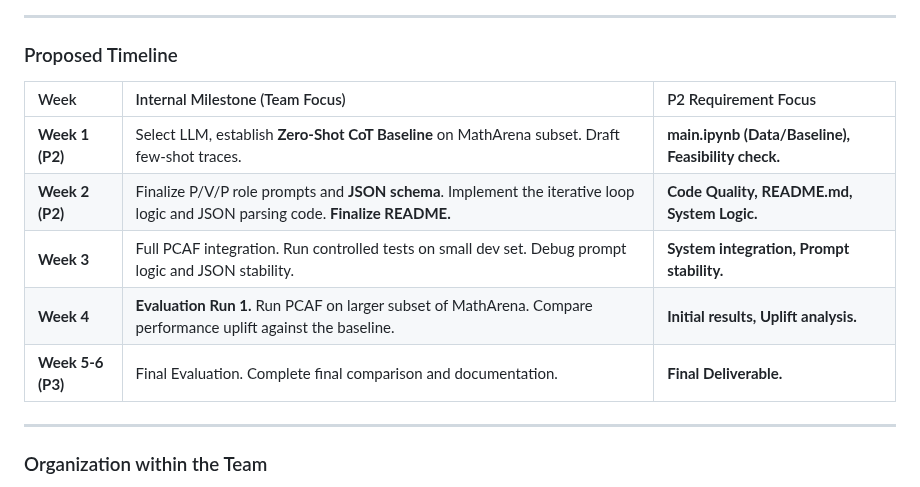
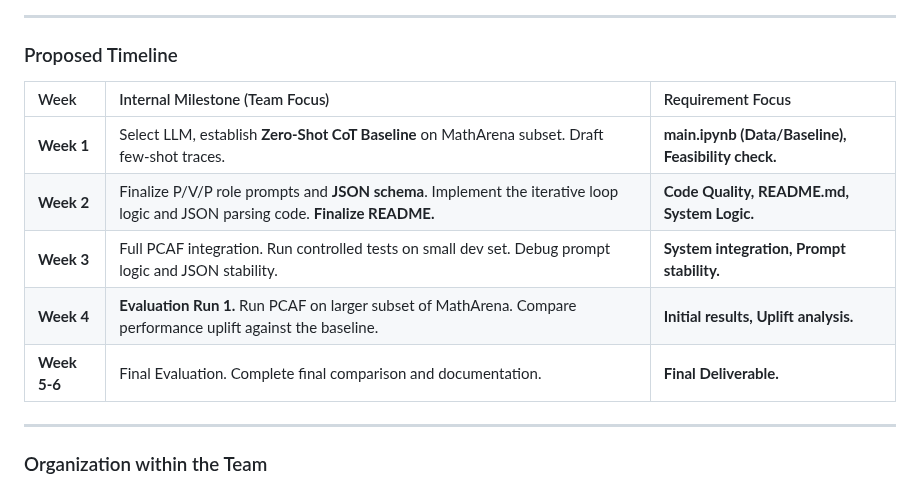
Before and after one commit to au-nlp/project-milestone-p2-group7, a Markdown page: README.md, the part around the change. Drawn GitHub-style.

```diff
--- a/README.md
+++ b/README.md
@@ -64,13 +64,13 @@ The PCAF relies on a sequence of API calls to the single LLM, dynamically switch
 
 ### Proposed Timeline
 
-| Week | Internal Milestone (Team Focus) | P2 Requirement Focus |
+| Week | Internal Milestone (Team Focus) | Requirement Focus |
 | :--- | :--- | :--- |
-| **Week 1 (P2)** | Select LLM, establish **Zero-Shot CoT Baseline** on MathArena subset. Draft few-shot traces. | **main.ipynb (Data/Baseline), Feasibility check.** |
-| **Week 2 (P2)** | Finalize P/V/P role prompts and **JSON schema**. Implement the iterative loop logic and JSON parsing code. **Finalize README.** | **Code Quality, README.md, System Logic.** |
+| **Week 1** | Select LLM, establish **Zero-Shot CoT Baseline** on MathArena subset. Draft few-shot traces. | **main.ipynb (Data/Baseline), Feasibility check.** |
+| **Week 2** | Finalize P/V/P role prompts and **JSON schema**. Implement the iterative loop logic and JSON parsing code. **Finalize README.** | **Code Quality, README.md, System Logic.** |
 | **Week 3** | Full PCAF integration. Run controlled tests on small dev set. Debug prompt logic and JSON stability. | **System integration, Prompt stability.** |
 | **Week 4** | **Evaluation Run 1.** Run PCAF on larger subset of MathArena. Compare performance uplift against the baseline. | **Initial results, Uplift analysis.** |
-| **Week 5-6 (P3)** | Final Evaluation. Complete final comparison and documentation. | **Final Deliverable.** |
+| **Week 5-6** | Final Evaluation. Complete final comparison and documentation. | **Final Deliverable.** |
 
 
 ---
```
